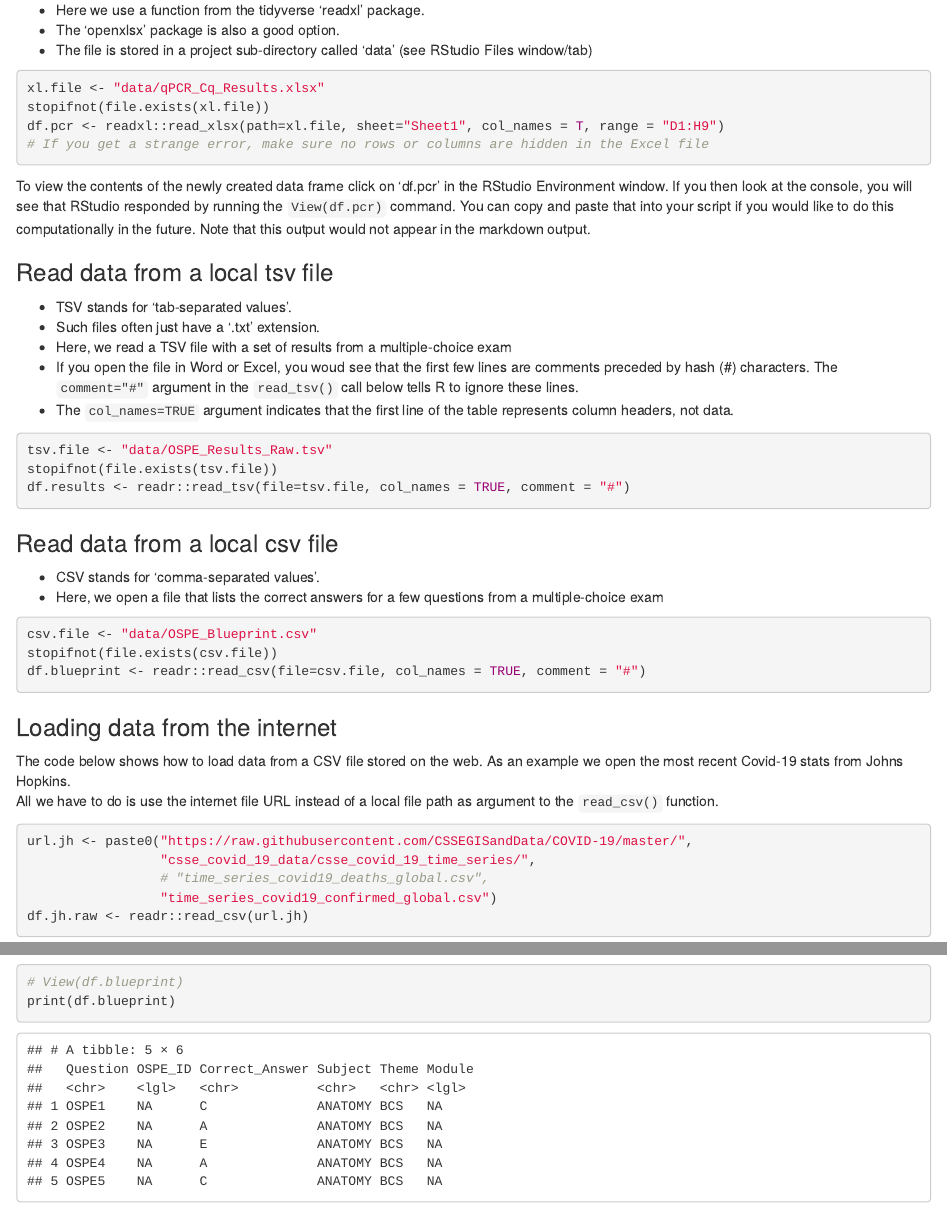
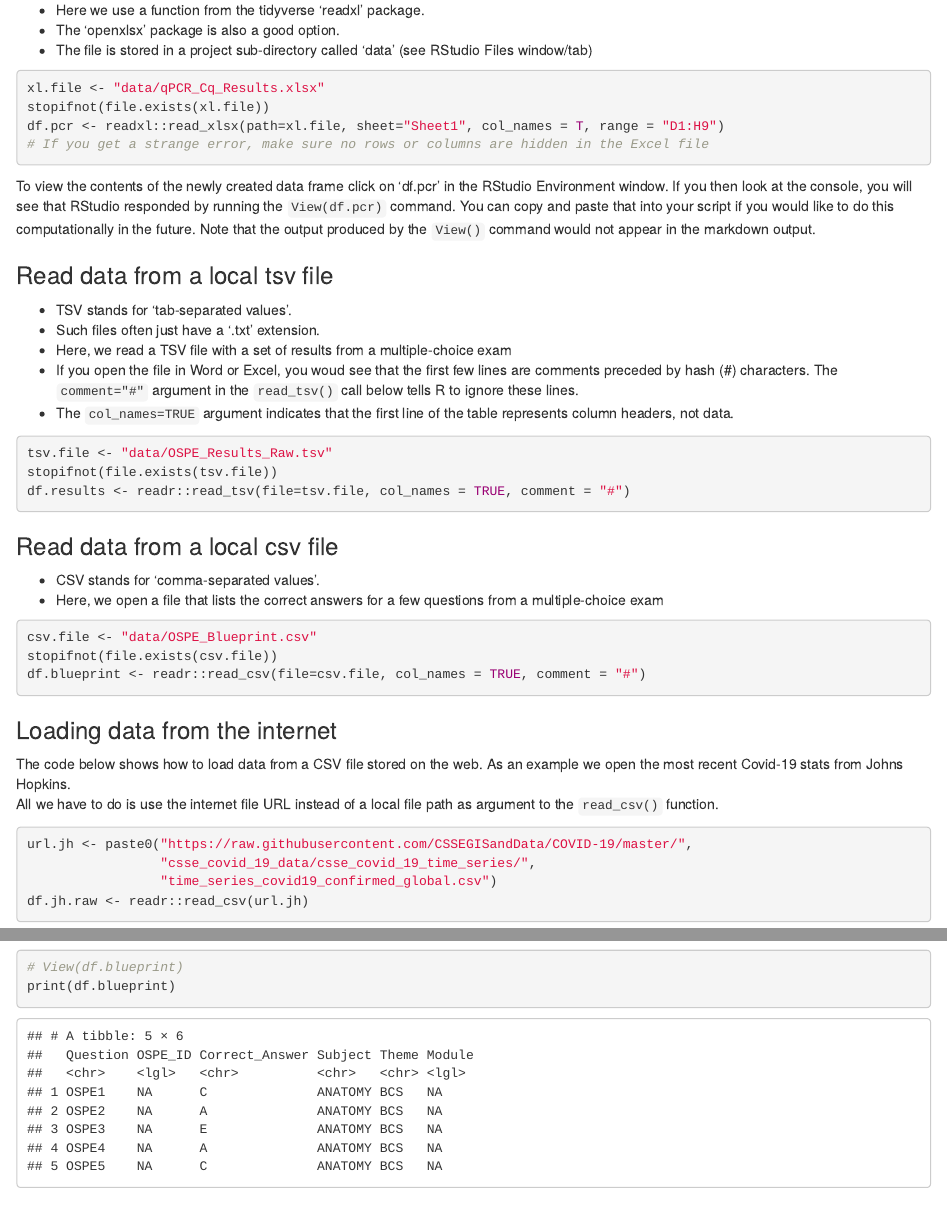
Before and after one commit to nohturfft/r_workshop_2022_05_27_dataframes, an R Markdown document (01_creating_data_frames.Rmd): the page in a window 1100 px wide, from 1510 px down, and a second part further down, joined at a grey line. Rendered offline with R 4.5, knitr and Pandoc, with nearby package versions; code that draws random numbers runs with fixed seeds of ours; some code elsewhere in the file could not run offline.

Commit message:
small edits

````diff
--- a/01_creating_data_frames.Rmd
+++ b/01_creating_data_frames.Rmd
@@ -99,7 +99,7 @@ df.pcr <- readxl::read_xlsx(path=xl.file, sheet="Sheet1", col_names = T, range =
 # If you get a strange error, make sure no rows or columns are hidden in the Excel file
 ```
 
-To view the contents of the newly created data frame click on 'df.pcr' in the RStudio Environment window. If you then look at the console, you will see that RStudio responded by running the `View(df.pcr)` command. You can copy and paste that into your script if you would like to do this computationally in the future. Note that this output would not appear in the markdown output.
+To view the contents of the newly created data frame click on 'df.pcr' in the RStudio Environment window. If you then look at the console, you will see that RStudio responded by running the `View(df.pcr)` command. You can copy and paste that into your script if you would like to do this computationally in the future. Note that the output produced by the `View()` command would not appear in the markdown output.
 
 ### Read data from a local tsv file
 * TSV stands for 'tab-separated values'.
@@ -134,7 +134,6 @@ All we have to do is use the internet file URL instead of a local file path as a
 ```{r load covid19, message=FALSE}
 url.jh <- paste0("https://raw.githubusercontent.com/CSSEGISandData/COVID-19/master/",
                  "csse_covid_19_data/csse_covid_19_time_series/",
-                 # "time_series_covid19_deaths_global.csv",
                  "time_series_covid19_confirmed_global.csv")
 df.jh.raw <- readr::read_csv(url.jh)
 ```
````
Also changed, not shown: 01_creating_data_frames.Rmd (4 more changed lines).
